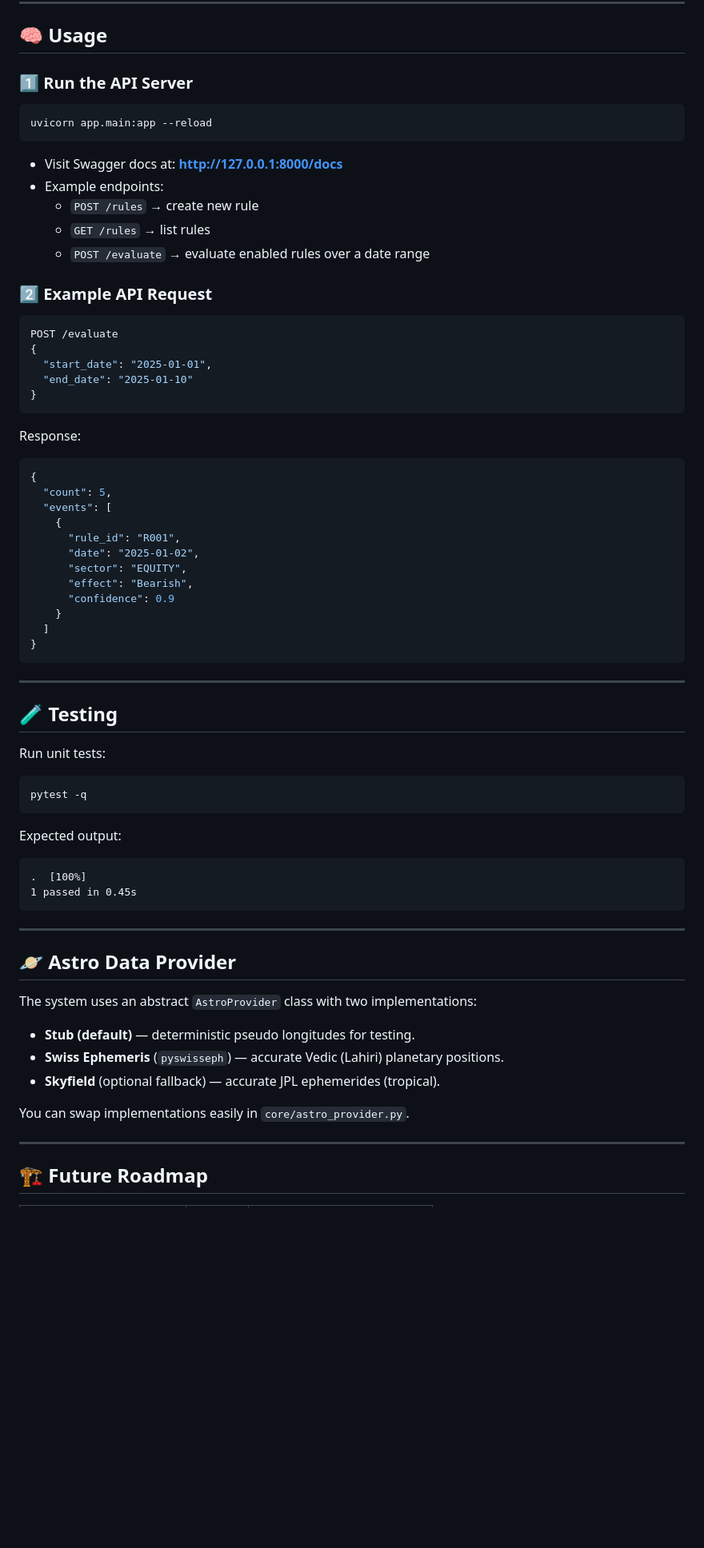
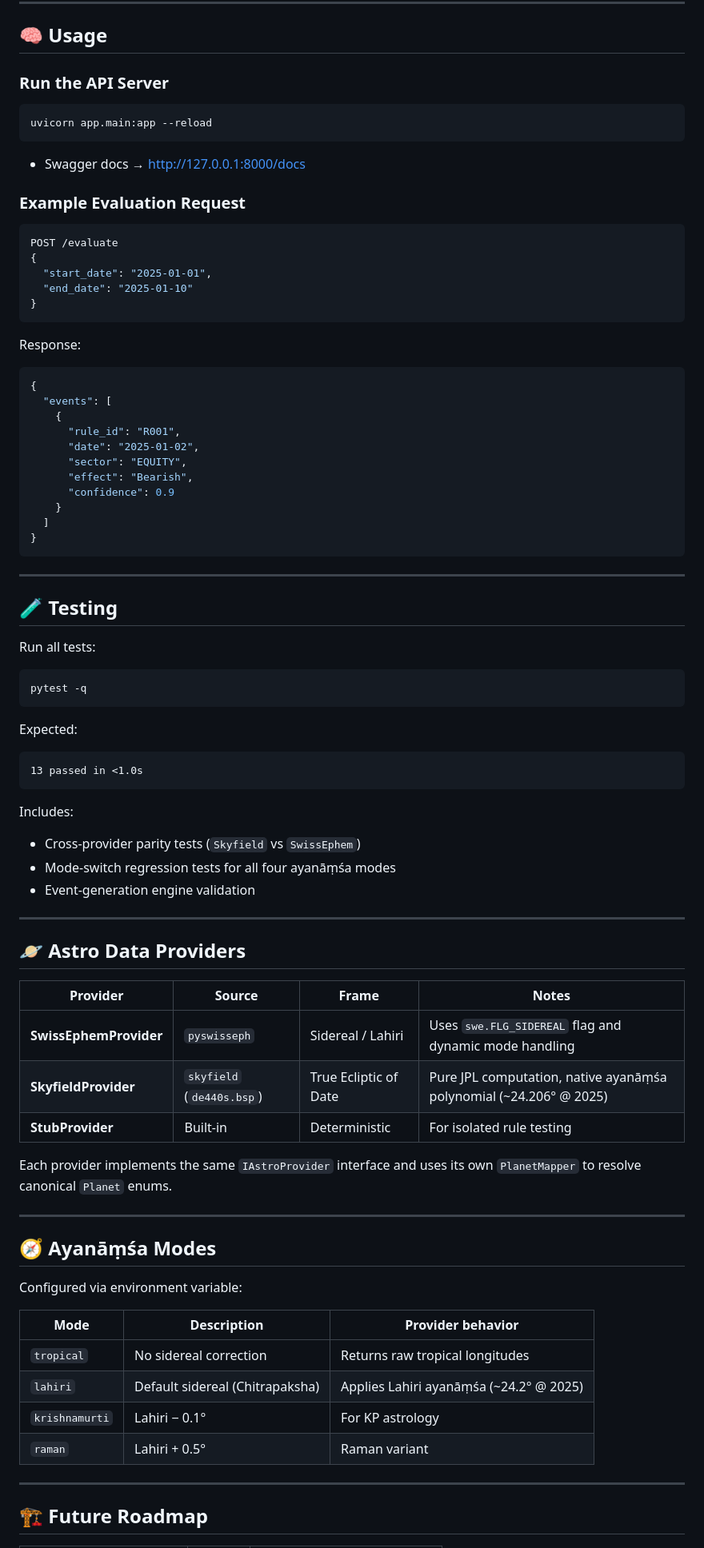
Before and after one commit to vikram-naik/astro-rules-engine, a Markdown page: README.md, the part around one of its changes. Shown at 80% size. GitHub-like rendering; blank space fills up the shorter version.

````diff
--- a/README.md
+++ b/README.md
@@ -64,20 +85,14 @@ pip install -r requirements.txt
 
 ## 🧠 Usage
 
-### 1️⃣ Run the API Server
-
+### Run the API Server
 ```bash
 uvicorn app.main:app --reload
 ```
 
-- Visit Swagger docs at: **http://127.0.0.1:8000/docs**
-- Example endpoints:
-  - `POST /rules` → create new rule
-  - `GET /rules` → list rules
-  - `POST /evaluate` → evaluate enabled rules over a date range
+- Swagger docs → [http://127.0.0.1:8000/docs](http://127.0.0.1:8000/docs)
 
-### 2️⃣ Example API Request
-
+### Example Evaluation Request
 ```bash
 POST /evaluate
 {
@@ -89,7 +104,6 @@ POST /evaluate
 Response:
 ```json
 {
-  "count": 5,
   "events": [
     {
       "rule_id": "R001",
@@ -106,29 +120,46 @@ Response:
 
 ## 🧪 Testing
 
-Run unit tests:
+Run all tests:
 
 ```bash
 pytest -q
 ```
 
-Expected output:
+Expected:
 ```
-.  [100%]
-1 passed in 0.45s
+13 passed in <1.0s
 ```
+
+Includes:
+- Cross-provider parity tests (`Skyfield` vs `SwissEphem`)
+- Mode-switch regression tests for all four ayanāṃśa modes
+- Event-generation engine validation
 
 ---
 
-## 🪐 Astro Data Provider
+## 🪐 Astro Data Providers
 
-The system uses an abstract `AstroProvider` class with two implementations:
+| Provider | Source | Frame | Notes |
+|-----------|---------|--------|-------|
+| **SwissEphemProvider** | `pyswisseph` | Sidereal / Lahiri | Uses `swe.FLG_SIDEREAL` flag and dynamic mode handling |
+| **SkyfieldProvider** | `skyfield` (`de440s.bsp`) | True Ecliptic of Date | Pure JPL computation, native ayanāṃśa polynomial (~24.206° @ 2025) |
+| **StubProvider** | Built-in | Deterministic | For isolated rule testing |
 
-- **Stub (default)** — deterministic pseudo longitudes for testing.
-- **Swiss Ephemeris** (`pyswisseph`) — accurate Vedic (Lahiri) planetary positions.
-- **Skyfield** (optional fallback) — accurate JPL ephemerides (tropical).
+Each provider implements the same `IAstroProvider` interface and uses its own `PlanetMapper` to resolve canonical `Planet` enums.
 
-You can swap implementations easily in `core/astro_provider.py`.
+---
+
+## 🧭 Ayanāṃśa Modes
+
+Configured via environment variable:
+
+| Mode | Description | Provider behavior |
+|------|--------------|------------------|
+| `tropical` | No sidereal correction | Returns raw tropical longitudes |
+| `lahiri` | Default sidereal (Chitrapaksha) | Applies Lahiri ayanāṃśa (~24.2° @ 2025) |
+| `krishnamurti` | Lahiri − 0.1° | For KP astrology |
+| `raman` | Lahiri + 0.5° | Raman variant |
 
 ---
 
````
Also changed, not shown: other parts of README.md (+66 -40 lines).
